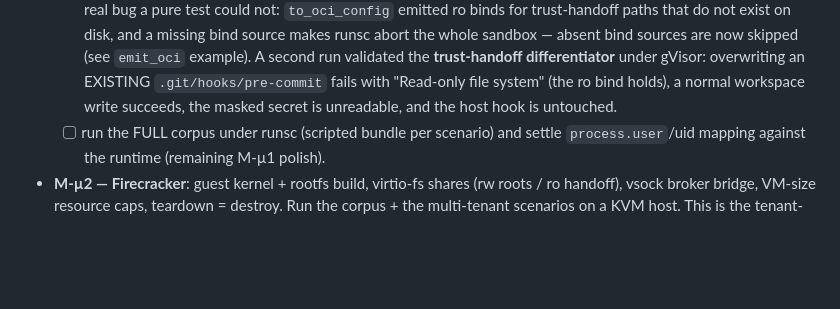
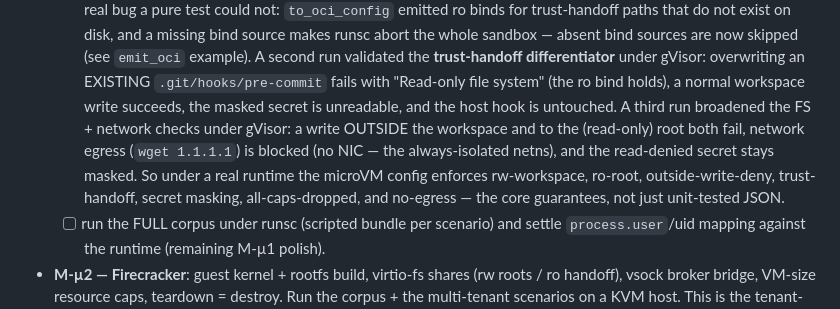
Before and after one commit to carlostapiacl/tartaros, a Markdown page: docs/microvm-backend.md, the part around the change. GitHub-like rendering; blank space fills up the shorter version.

Commit message:
microvm: broaden M-µ1 runsc validation (outside write, ro root, egress)
Third runsc run under gVisor: a write outside the workspace and to the
read-only root both fail, network egress (wget 1.1.1.1) is blocked (no
NIC, the always-isolated netns), and the read-denied secret stays
masked. With the earlier runs this confirms the microVM config enforces
the core guarantees (rw workspace, ro root, outside-write deny,
trust-handoff, secret masking, all caps dropped, no egress) against a
real runtime.

```diff
--- a/docs/microvm-backend.md
+++ b/docs/microvm-backend.md
@@ -155,7 +155,13 @@ Both behind the same `Backend` impl, selected by capability probe + policy.
         A second run validated the **trust-handoff differentiator** under gVisor:
         overwriting an EXISTING `.git/hooks/pre-commit` fails with "Read-only file
         system" (the ro bind holds), a normal workspace write succeeds, the masked
-        secret is unreadable, and the host hook is untouched.
+        secret is unreadable, and the host hook is untouched. A third run broadened
+        the FS + network checks under gVisor: a write OUTSIDE the workspace and to
+        the (read-only) root both fail, network egress (`wget 1.1.1.1`) is blocked
+        (no NIC — the always-isolated netns), and the read-denied secret stays
+        masked. So under a real runtime the microVM config enforces rw-workspace,
+        ro-root, outside-write-deny, trust-handoff, secret masking, all-caps-dropped,
+        and no-egress — the core guarantees, not just unit-tested JSON.
   - [ ] run the FULL corpus under runsc (scripted bundle per scenario) and settle
         `process.user`/uid mapping against the runtime (remaining M-µ1 polish).
 - **M-µ2 — Firecracker**: guest kernel + rootfs build, virtio-fs shares (rw roots /
```
